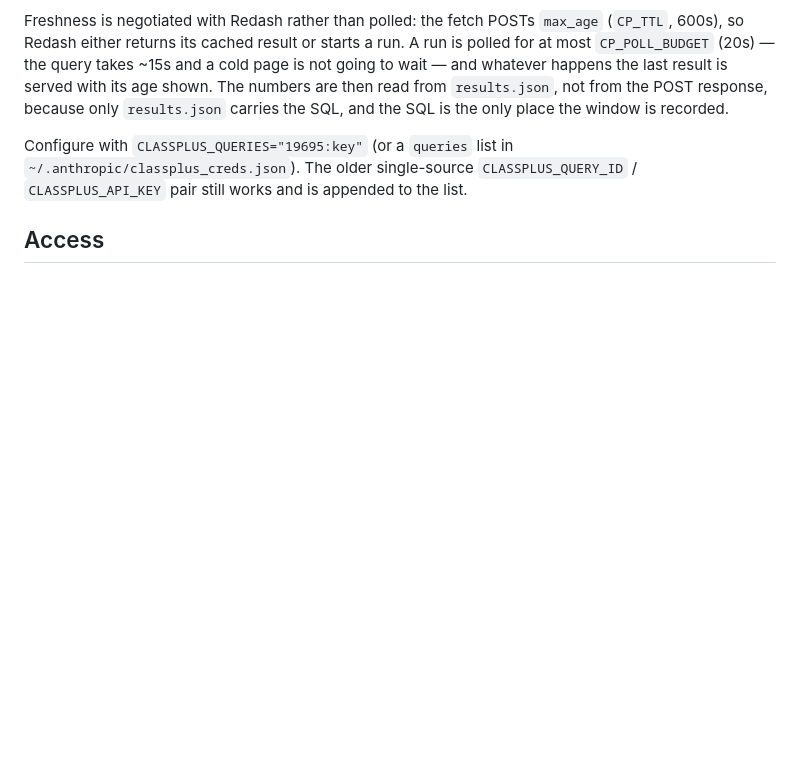
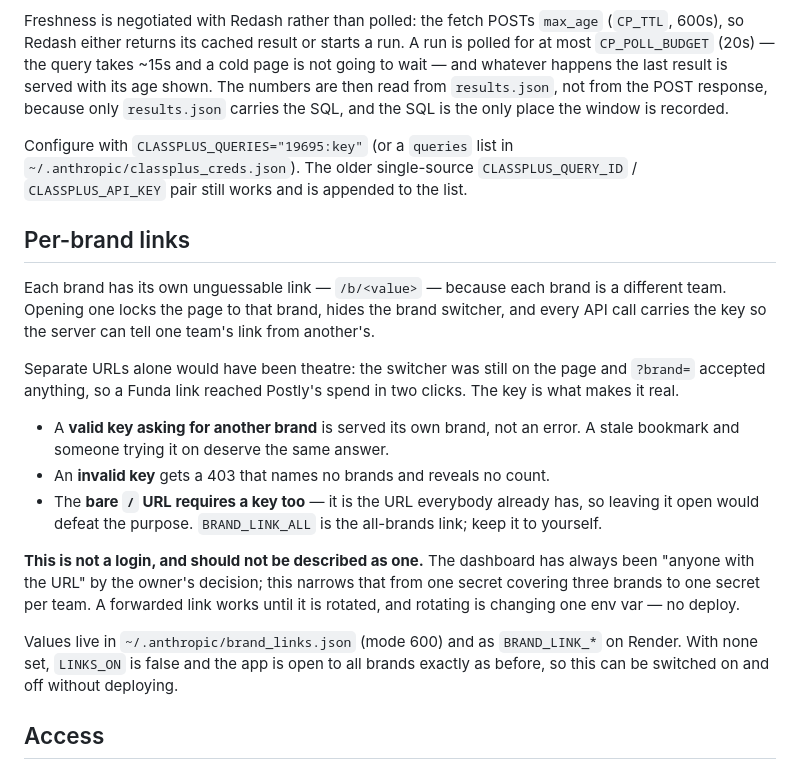
Before and after one commit to krishnaprasun/postly-cpt-dashboard, a Markdown page: README.md, the part around the change. Drawn GitHub-style; blank space fills up the shorter version.

Commit message:
Document the per-brand links
Including what they are not: a forwarded link works until rotated, and calling
this a login would misrepresent what it protects.

Co-Authored-By: Claude Opus 5 (1M context) <noreply@anthropic.com>
Claude-Session: https://claude.ai/code/session_01FYsW8WnUMaDHsLT8Fgf4CP

```diff
--- a/README.md
+++ b/README.md
@@ -467,6 +467,32 @@ Configure with `CLASSPLUS_QUERIES="19695:key"` (or a `queries` list in
 `~/.anthropic/classplus_creds.json`). The older single-source `CLASSPLUS_QUERY_ID` /
 `CLASSPLUS_API_KEY` pair still works and is appended to the list.
 
+## Per-brand links
+
+Each brand has its own unguessable link — `/b/<value>` — because each brand is a different
+team. Opening one locks the page to that brand, hides the brand switcher, and every API
+call carries the key so the server can tell one team's link from another's.
+
+Separate URLs alone would have been theatre: the switcher was still on the page and
+`?brand=` accepted anything, so a Funda link reached Postly's spend in two clicks. The key
+is what makes it real.
+
+- A **valid key asking for another brand** is served its own brand, not an error. A stale
+  bookmark and someone trying it on deserve the same answer.
+- An **invalid key** gets a 403 that names no brands and reveals no count.
+- The **bare `/` URL requires a key too** — it is the URL everybody already has, so leaving
+  it open would defeat the purpose. `BRAND_LINK_ALL` is the all-brands link; keep it to
+  yourself.
+
+**This is not a login, and should not be described as one.** The dashboard has always been
+"anyone with the URL" by the owner's decision; this narrows that from one secret covering
+three brands to one secret per team. A forwarded link works until it is rotated, and
+rotating is changing one env var — no deploy.
+
+Values live in `~/.anthropic/brand_links.json` (mode 600) and as `BRAND_LINK_*` on Render.
+With none set, `LINKS_ON` is false and the app is open to all brands exactly as before, so
+this can be switched on and off without deploying.
+
 ## Access
 
 **There is no login.** Anyone with the URL sees today's spend, CPT, budgets, and
```
